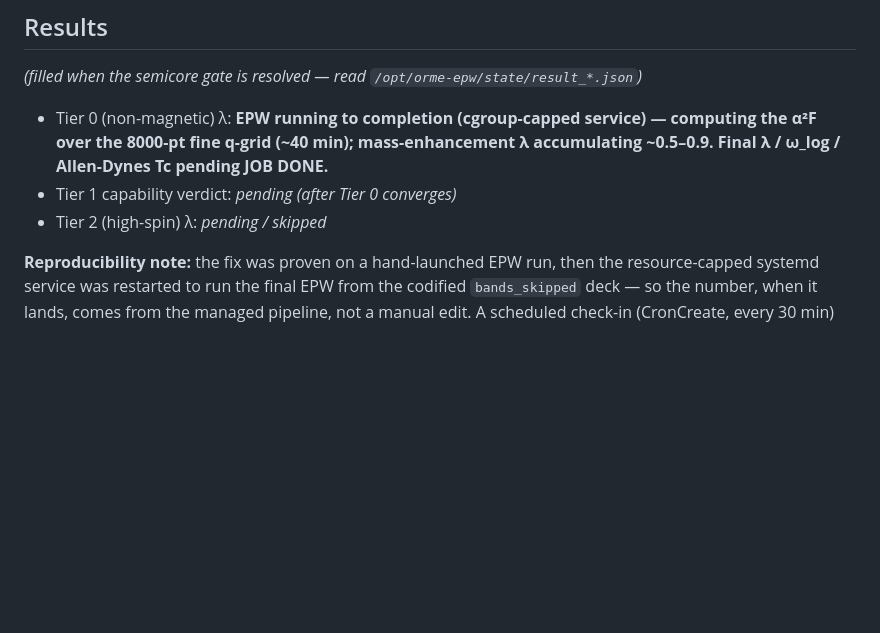
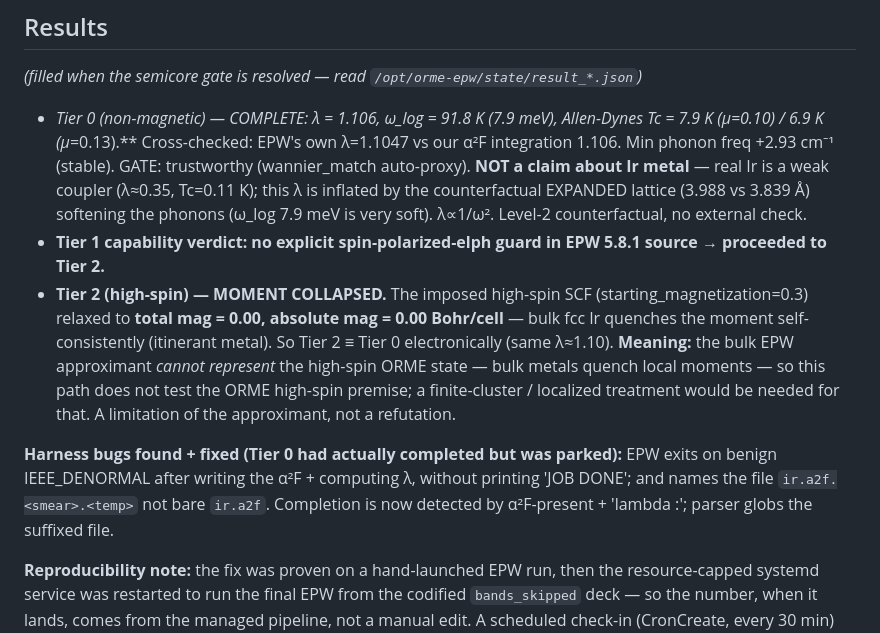
Before and after one commit to Dezirae-Stark/orme-lab, a Markdown page: docs/epw-ir-lambda-run.md, the part around the change. Drawn GitHub-style; blank space fills up the shorter version.

Commit message:
docs: Tier 0 result (lambda=1.10 counterfactual) + Tier 2 high-spin moment collapse

```diff
--- a/docs/epw-ir-lambda-run.md
+++ b/docs/epw-ir-lambda-run.md
@@ -127,9 +127,11 @@ and window-too-narrow are distinct, named park messages).
 
 _(filled when the semicore gate is resolved — read `/opt/orme-epw/state/result_*.json`)_
 
-- Tier 0 (non-magnetic) λ: **EPW running to completion (cgroup-capped service) — computing the α²F over the 8000-pt fine q-grid (~40 min); mass-enhancement λ accumulating ~0.5–0.9. Final λ / ω_log / Allen-Dynes Tc pending JOB DONE.**
-- Tier 1 capability verdict: _pending (after Tier 0 converges)_
-- Tier 2 (high-spin) λ: _pending / skipped_
+- **Tier 0 (non-magnetic) — COMPLETE: λ = 1.106, ω_log = 91.8 K (7.9 meV), Allen-Dynes Tc = 7.9 K (μ*=0.10) / 6.9 K (μ*=0.13).** Cross-checked: EPW's own λ=1.1047 vs our α²F integration 1.106. Min phonon freq +2.93 cm⁻¹ (stable). GATE: trustworthy (wannier_match auto-proxy). **NOT a claim about Ir metal** — real Ir is a weak coupler (λ≈0.35, Tc=0.11 K); this λ is inflated by the counterfactual EXPANDED lattice (3.988 vs 3.839 Å) softening the phonons (ω_log 7.9 meV is very soft). λ∝1/ω². Level-2 counterfactual, no external check.
+- **Tier 1 capability verdict: no explicit spin-polarized-elph guard in EPW 5.8.1 source → proceeded to Tier 2.**
+- **Tier 2 (high-spin) — MOMENT COLLAPSED.** The imposed high-spin SCF (starting_magnetization=0.3) relaxed to **total mag = 0.00, absolute mag = 0.00 Bohr/cell** — bulk fcc Ir quenches the moment self-consistently (itinerant metal). So Tier 2 ≡ Tier 0 electronically (same λ≈1.10). **Meaning:** the bulk EPW approximant *cannot represent* the high-spin ORME state — bulk metals quench local moments — so this path does not test the ORME high-spin premise; a finite-cluster / localized treatment would be needed for that. A limitation of the approximant, not a refutation.
+
+**Harness bugs found + fixed (Tier 0 had actually completed but was parked):** EPW exits on benign IEEE_DENORMAL after writing the α²F + computing λ, without printing 'JOB DONE'; and names the file `ir.a2f.<smear>.<temp>` not bare `ir.a2f`. Completion is now detected by α²F-present + 'lambda :'; parser globs the suffixed file.
 
 **Reproducibility note:** the fix was proven on a hand-launched EPW run, then the
 resource-capped systemd service was restarted to run the final EPW from the codified
```
